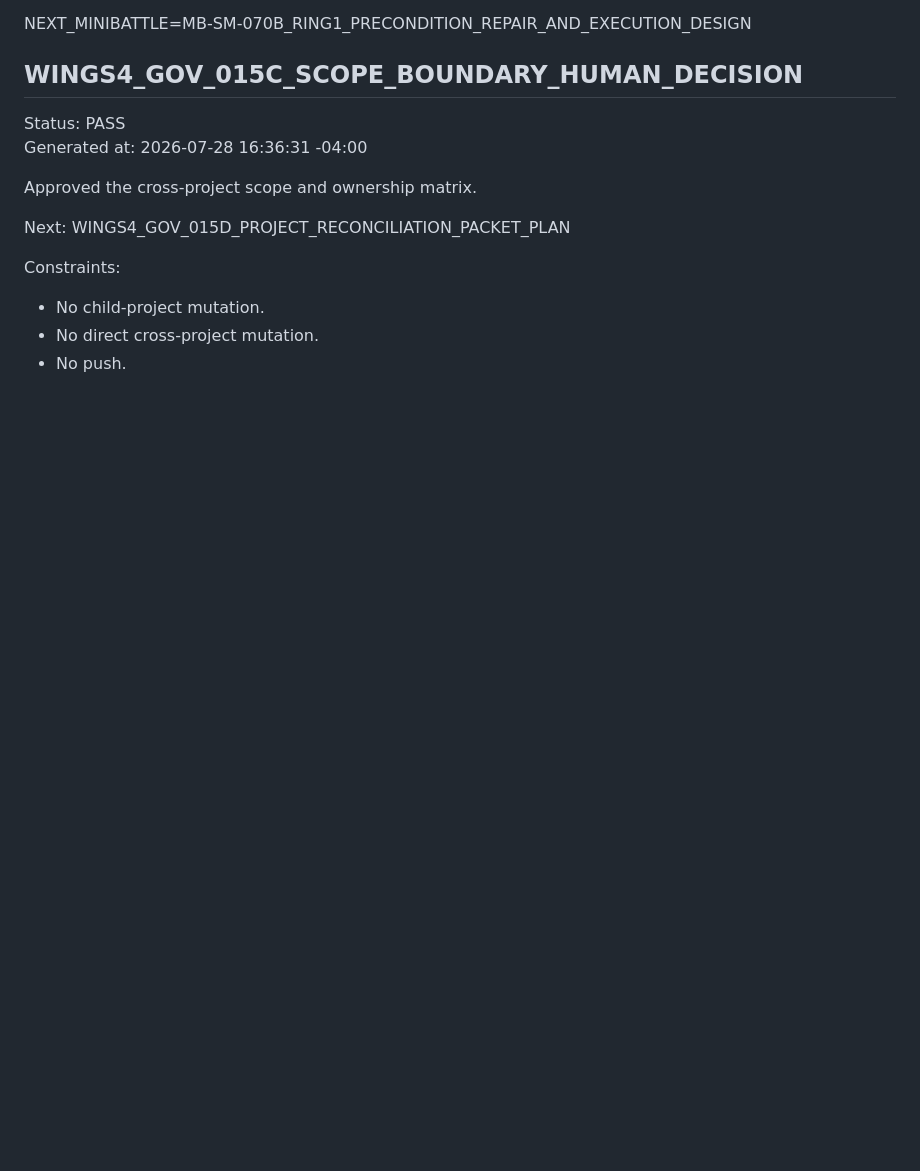
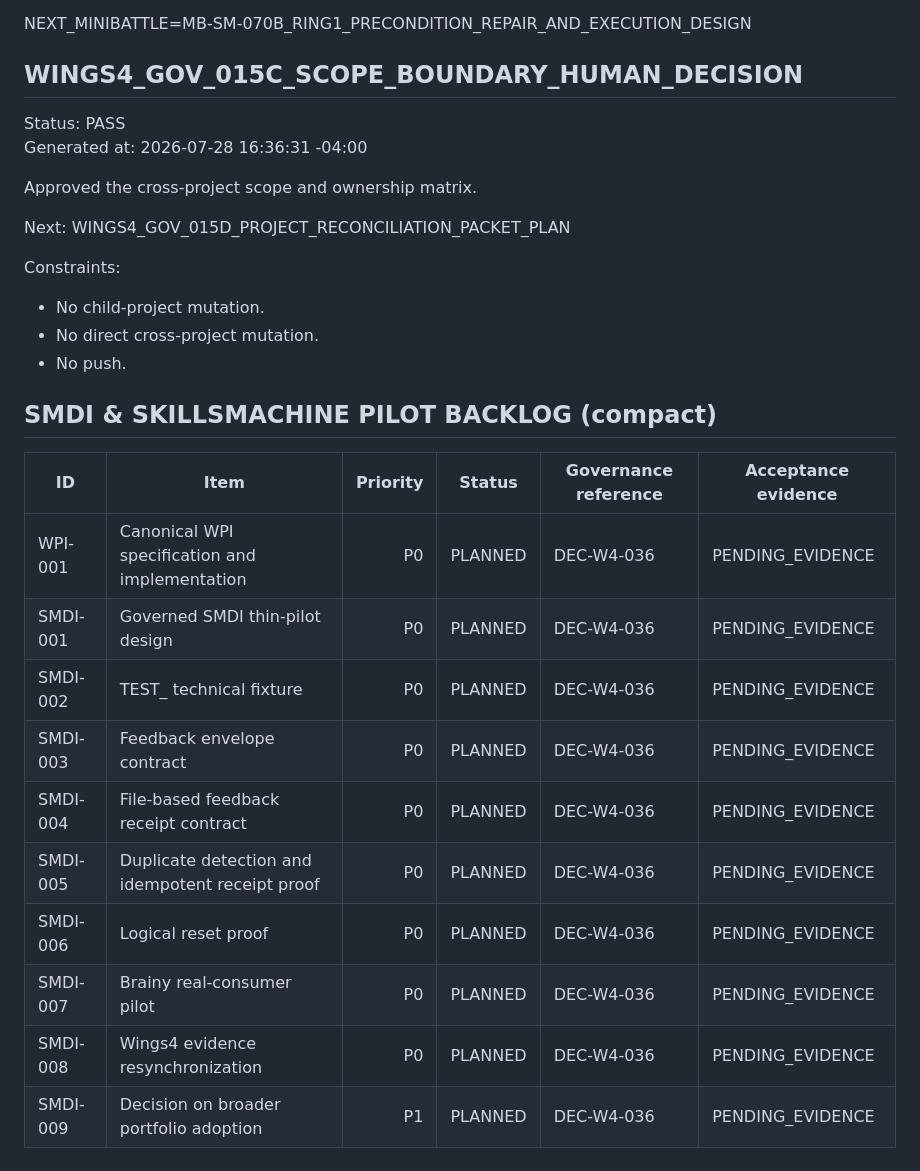
Before and after one commit to PSM44/wings4.0, a Markdown page: MIGRATION.BACKLOG.md, the part around the change. GitHub-like rendering; blank space fills up the shorter version.

```diff
--- a/MIGRATION.BACKLOG.md
+++ b/MIGRATION.BACKLOG.md
@@ -696,3 +696,17 @@ Constraints:
 - No child-project mutation.
 - No direct cross-project mutation.
 - No push.
+
+## SMDI & SKILLSMACHINE PILOT BACKLOG (compact)
+| ID | Item | Priority | Status | Governance reference | Acceptance evidence |
+|---|---|---:|---|---|---|
+| WPI-001 | Canonical WPI specification and implementation | P0 | PLANNED | DEC-W4-036 | PENDING_EVIDENCE |
+| SMDI-001 | Governed SMDI thin-pilot design | P0 | PLANNED | DEC-W4-036 | PENDING_EVIDENCE |
+| SMDI-002 | TEST_ technical fixture | P0 | PLANNED | DEC-W4-036 | PENDING_EVIDENCE |
+| SMDI-003 | Feedback envelope contract | P0 | PLANNED | DEC-W4-036 | PENDING_EVIDENCE |
+| SMDI-004 | File-based feedback receipt contract | P0 | PLANNED | DEC-W4-036 | PENDING_EVIDENCE |
+| SMDI-005 | Duplicate detection and idempotent receipt proof | P0 | PLANNED | DEC-W4-036 | PENDING_EVIDENCE |
+| SMDI-006 | Logical reset proof | P0 | PLANNED | DEC-W4-036 | PENDING_EVIDENCE |
+| SMDI-007 | Brainy real-consumer pilot | P0 | PLANNED | DEC-W4-036 | PENDING_EVIDENCE |
+| SMDI-008 | Wings4 evidence resynchronization | P0 | PLANNED | DEC-W4-036 | PENDING_EVIDENCE |
+| SMDI-009 | Decision on broader portfolio adoption | P1 | PLANNED | DEC-W4-036 | PENDING_EVIDENCE |
```
Also changed, not shown: 00_STATE/BATON.WINGS4.ACTIVE.md (+31 -5 lines), PORTFOLIO.DECISION_LOG.md (+31 -0 lines).
